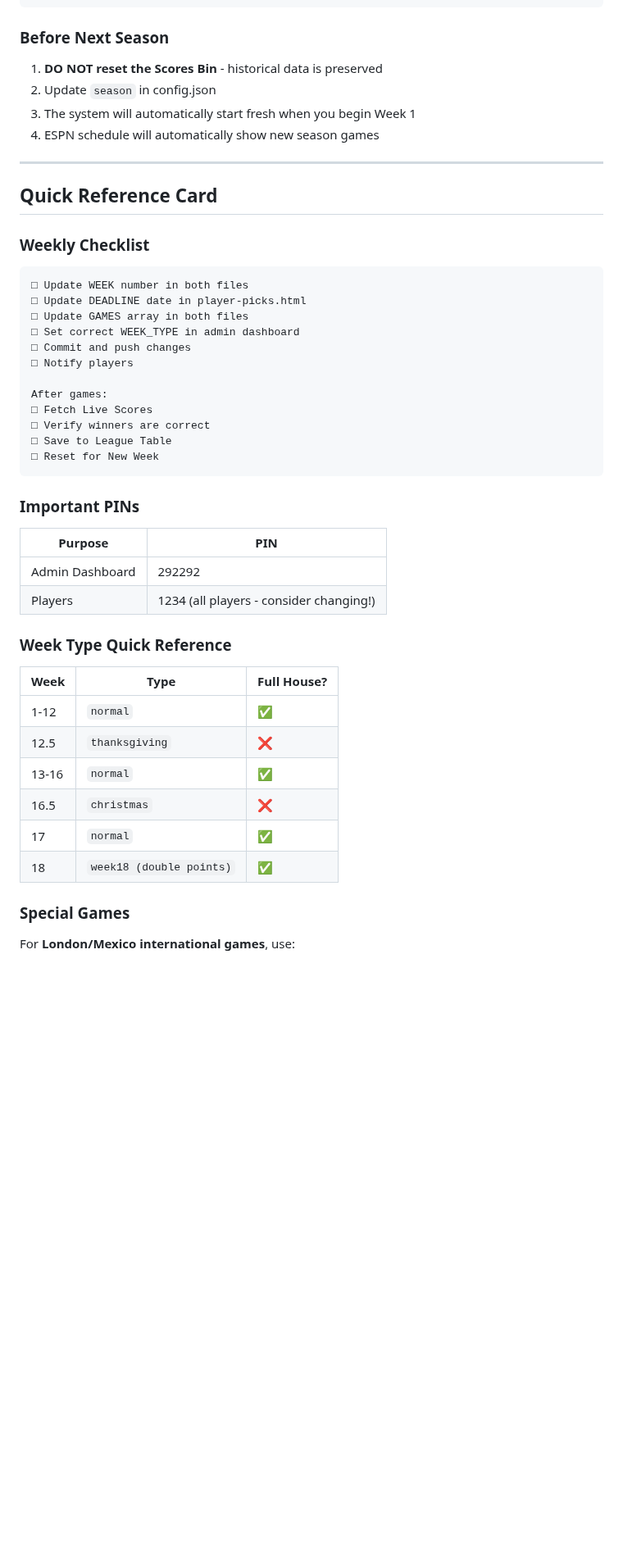
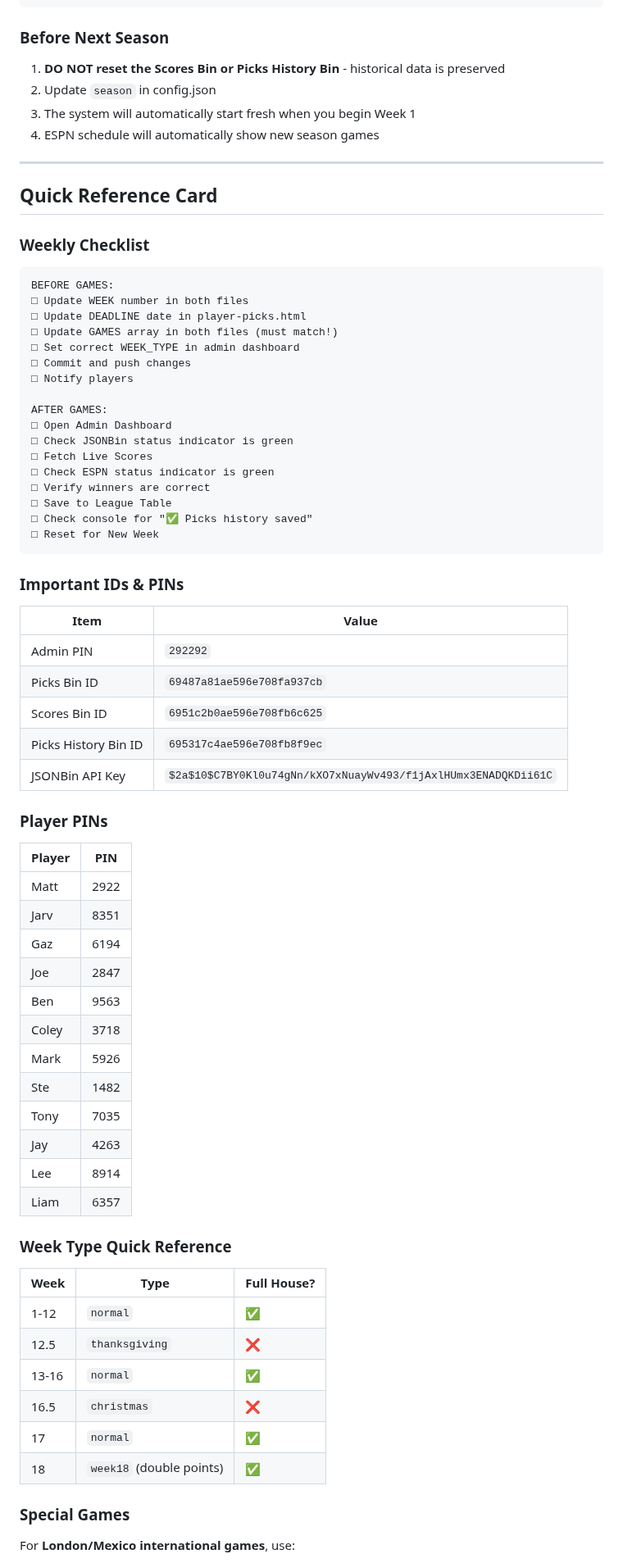
Before and after one commit to mattjowen1991-hue/admin-dashboard, a Markdown page: README.md, the part around one of its changes. Shown at 82% size. GitHub-like rendering; blank space fills up the shorter version.

````diff
--- a/README.md
+++ b/README.md
@@ -413,7 +563,7 @@ Perfect Week Points = (Sum of all game points) + Full House Bonus (if eligible)
 
 ### Before Next Season
 
-1. **DO NOT reset the Scores Bin** - historical data is preserved
+1. **DO NOT reset the Scores Bin or Picks History Bin** - historical data is preserved
 2. Update `season` in config.json
 3. The system will automatically start fresh when you begin Week 1
 4. ESPN schedule will automatically show new season games
@@ -425,37 +575,62 @@ Perfect Week Points = (Sum of all game points) + Full House Bonus (if eligible)
 ### Weekly Checklist
 
 ```
+BEFORE GAMES:
 □ Update WEEK number in both files
 □ Update DEADLINE date in player-picks.html
-□ Update GAMES array in both files
+□ Update GAMES array in both files (must match!)
 □ Set correct WEEK_TYPE in admin dashboard
 □ Commit and push changes
 □ Notify players
 
-After games:
+AFTER GAMES:
+□ Open Admin Dashboard
+□ Check JSONBin status indicator is green
 □ Fetch Live Scores
+□ Check ESPN status indicator is green
 □ Verify winners are correct
 □ Save to League Table
+□ Check console for "✅ Picks history saved"
 □ Reset for New Week
 ```
 
-### Important PINs
+### Important IDs & PINs
 
-|      Purpose    | PIN                                     |
-|-----------------|-----------------------------------------|
-| Admin Dashboard | 292292                                  |
-| Players         | 1234 (all players - consider changing!) |
+| Item | Value |
+|------|-------|
+| Admin PIN | `292292` |
+| Picks Bin ID | `69487a81ae596e708fa937cb` |
+| Scores Bin ID | `6951c2b0ae596e708fb6c625` |
+| Picks History Bin ID | `695317c4ae596e708fb8f9ec` |
+| JSONBin API Key | `$2a$10$C7BY0Kl0u74gNn/kXO7xNuayWv493/f1jAxlHUmx3ENADQKDii61C` |
+
+### Player PINs
+
+| Player | PIN |
+|--------|-----|
+| Matt | 2922 |
+| Jarv | 8351 |
+| Gaz | 6194 |
+| Joe | 2847 |
+| Ben | 9563 |
+| Coley | 3718 |
+| Mark | 5926 |
+| Ste | 1482 |
+| Tony | 7035 |
+| Jay | 4263 |
+| Lee | 8914 |
+| Liam | 6357 |
 
 ### Week Type Quick Reference
 
-|  Week |            Type          | Full House? |
-|-------|--------------------------|-------------|
-| 1-12  | `normal`                 | ✅         |
-| 12.5  | `thanksgiving`           | ❌         |
-| 13-16 | `normal`                 | ✅         |
-| 16.5  | `christmas`              | ❌         |
-| 17    | `normal`                 | ✅         |
-| 18    | `week18 (double points)` | ✅         |
+| Week | Type | Full House? |
+|------|------|-------------|
+| 1-12 | `normal` | ✅ |
+| 12.5 | `thanksgiving` | ❌ |
+| 13-16 | `normal` | ✅ |
+| 16.5 | `christmas` | ❌ |
+| 17 | `normal` | ✅ |
+| 18 | `week18` (double points) | ✅ |
 
 ### Special Games
 
````
Also changed, not shown: other parts of README.md (+305 -96 lines).
